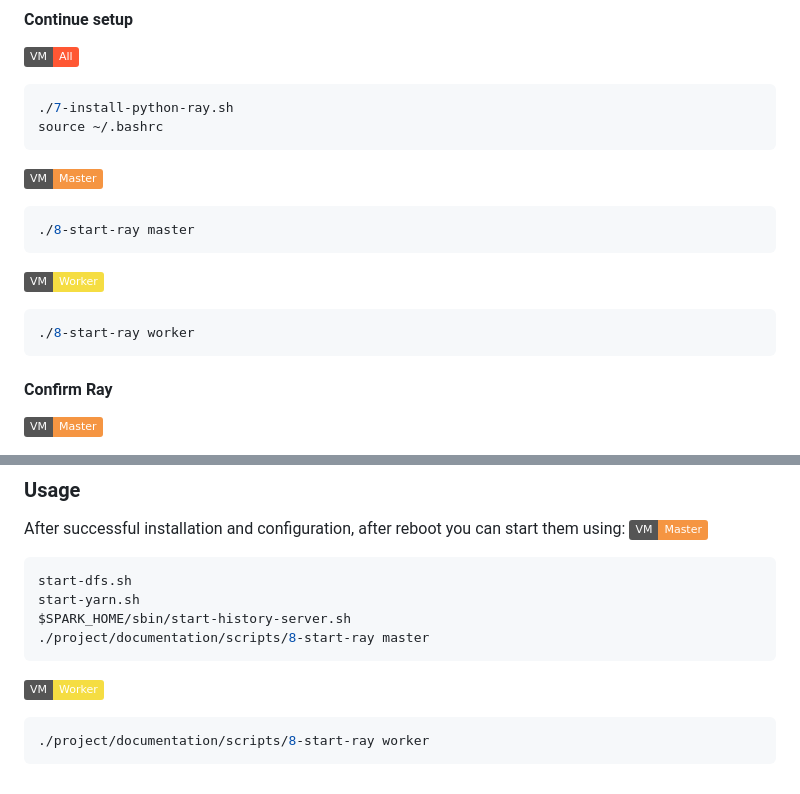
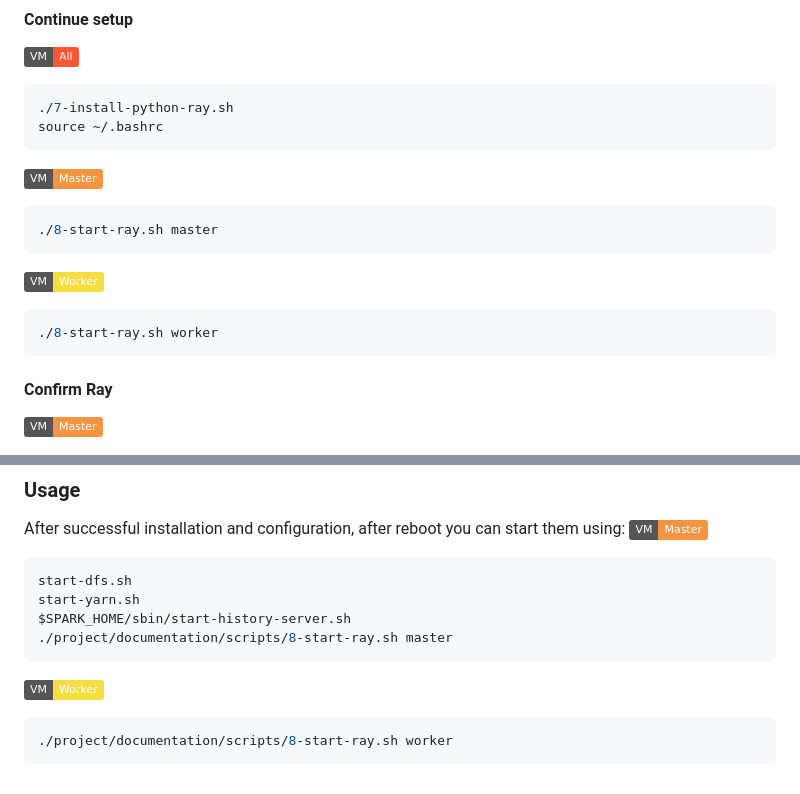
Before and after one commit to liuminex/Big-Data-HDFS-Ray-vs-Spark, a Markdown page: documentation/README.md, 2 parts joined by grey strips. Rendered like a GitHub page; badges without logos.

````diff
--- a/documentation/README.md
+++ b/documentation/README.md
@@ -170,11 +170,11 @@ source ~/.bashrc
 ```
 ![Master VM Badge](https://img.shields.io/badge/VM-Master-f59542)
 ```bash
-./8-start-ray master
+./8-start-ray.sh master
 ```
 ![Worker VM Badge](https://img.shields.io/badge/VM-Worker-f5dd42)
 ```bash
-./8-start-ray worker
+./8-start-ray.sh worker
 ```
 
 #### Confirm Ray
@@ -197,10 +197,10 @@ After successful installation and configuration, after reboot you can start them
 start-dfs.sh
 start-yarn.sh
 $SPARK_HOME/sbin/start-history-server.sh
-./project/documentation/scripts/8-start-ray master
+./project/documentation/scripts/8-start-ray.sh master
 ```
 
 ![Worker VM Badge](https://img.shields.io/badge/VM-Worker-f5dd42)
 ```bash
-./project/documentation/scripts/8-start-ray worker
+./project/documentation/scripts/8-start-ray.sh worker
 ```
````
